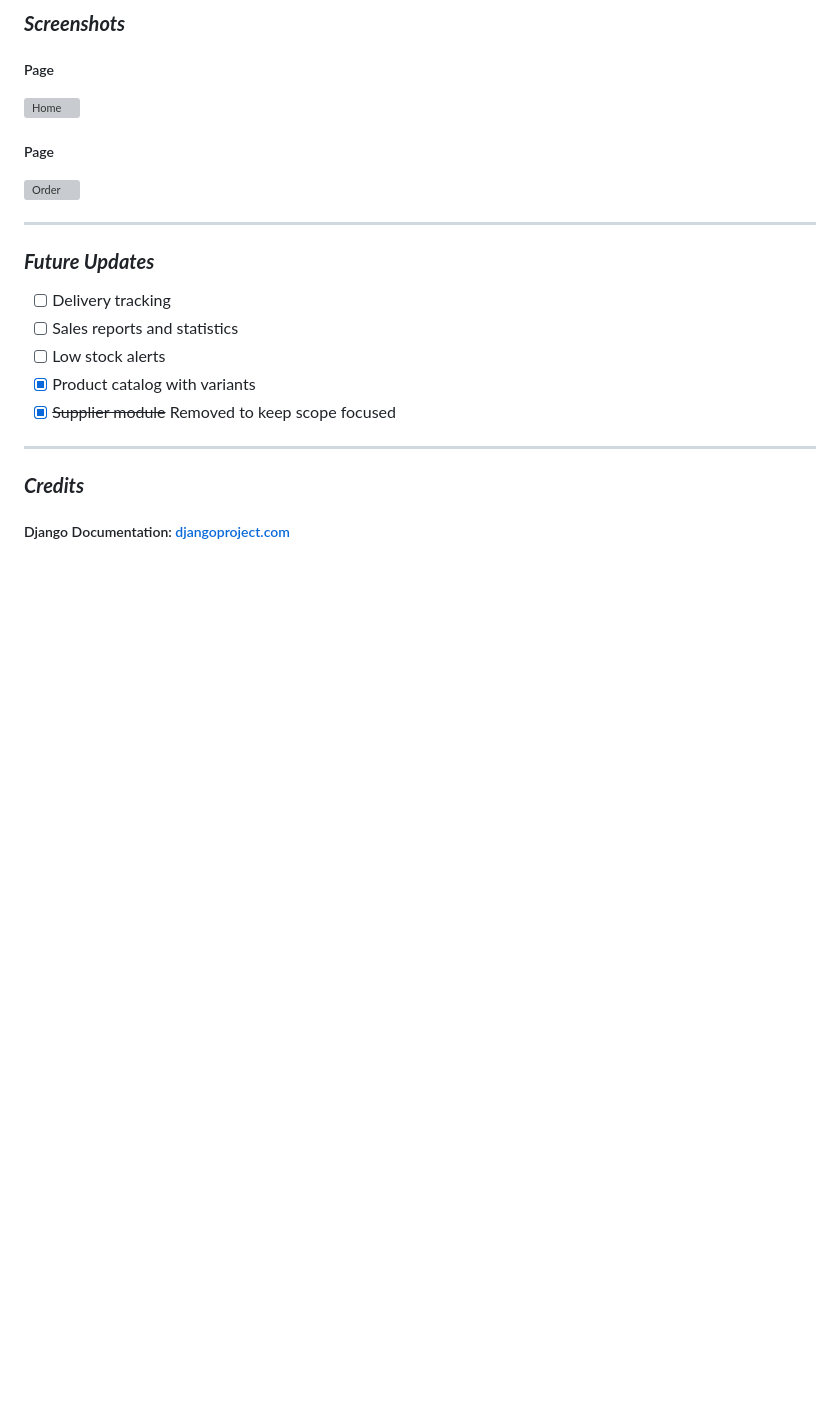
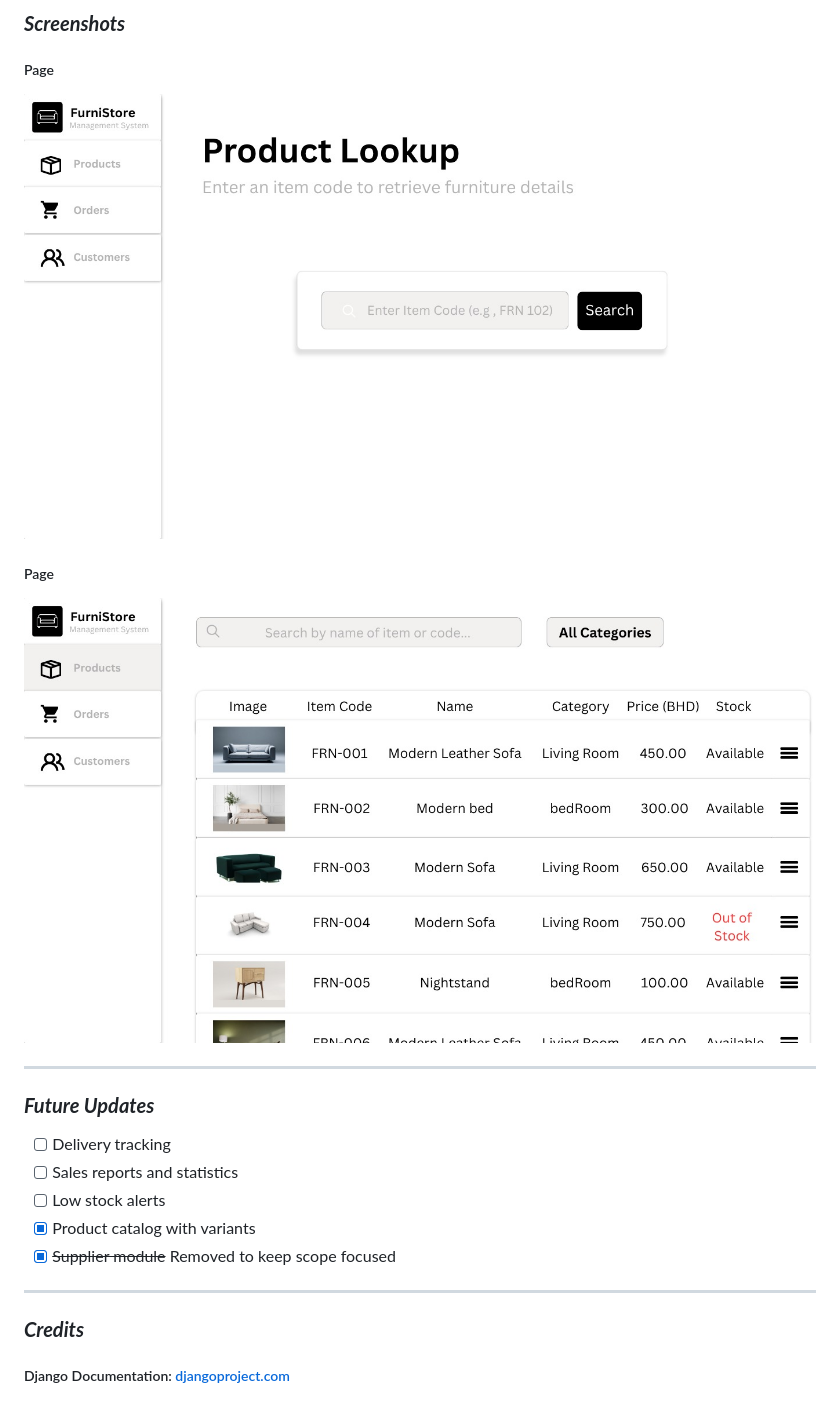
Before and after one commit to imryms/furniture-store-system, a Markdown page: README.md, the part around the change. Rendered like a GitHub page; pictures changed too: docs/homepage.jpeg (added), docs/products.jpeg (added); blank space fills up the shorter version; grey boxes are pictures that could not be loaded.

```diff
--- a/README.md
+++ b/README.md
@@ -27,9 +27,9 @@
 ***
 ### ***Screenshots***
 ##### Page
-![Home](./docs/screenshot_home.png)
+![Home](./docs/homepage.jpeg)
 ##### Page
-![Order](./docs/screenshot_order.png)
+![Order](./docs/products.jpeg)
 ***
 ### ***Future Updates***
 - [ ] Delivery tracking
```
Also changed, not shown: 1 other file.
